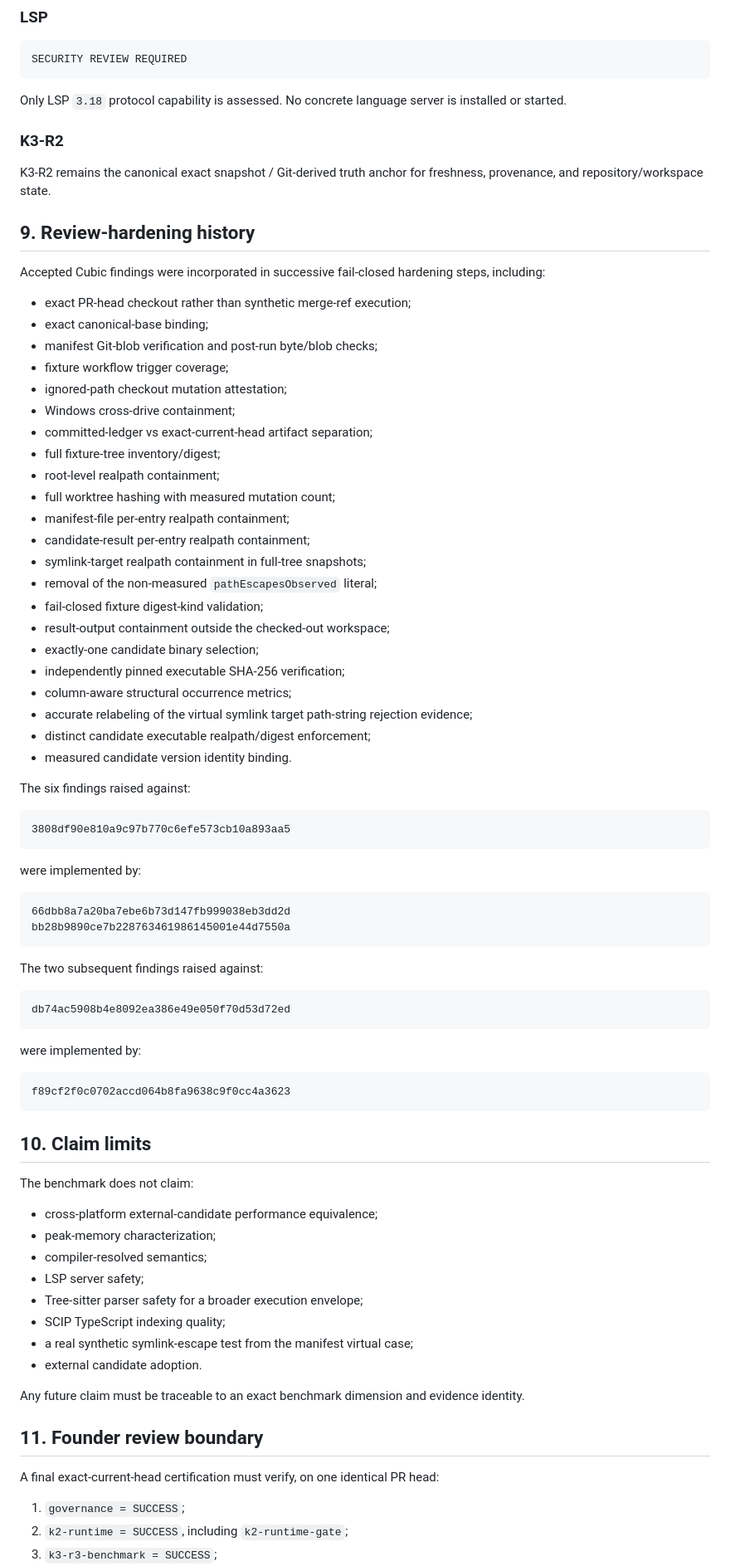
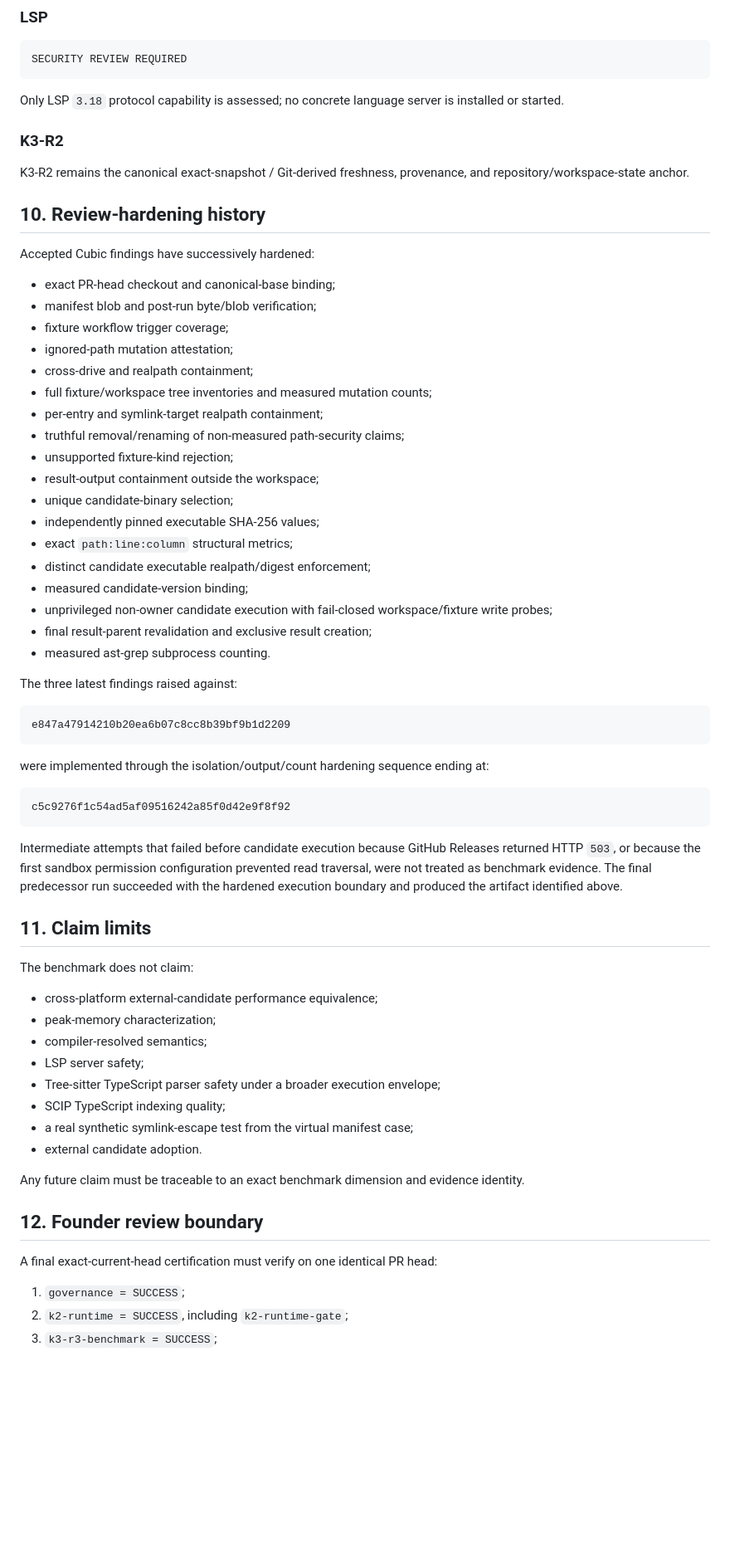
Before and after one commit to IamShehri/Kodac, a Markdown page: docs/planning/KODAC_K3_R3_EXTERNAL_ADAPTER_BENCHMARK_EVIDENCE_2026-08-12.md, the part around one of its changes. Shown at 83% size. GitHub-like rendering; blank space fills up the shorter version.

````diff
--- a/docs/planning/KODAC_K3_R3_EXTERNAL_ADAPTER_BENCHMARK_EVIDENCE_2026-08-12.md
+++ b/docs/planning/KODAC_K3_R3_EXTERNAL_ADAPTER_BENCHMARK_EVIDENCE_2026-08-12.md
@@ -236,65 +238,50 @@ The CLI archive, executable digest, distinct executable identity, and measured v
 SECURITY REVIEW REQUIRED
 ```
 
-Only LSP `3.18` protocol capability is assessed. No concrete language server is installed or started.
+Only LSP `3.18` protocol capability is assessed; no concrete language server is installed or started.
 
 ### K3-R2
 
-K3-R2 remains the canonical exact snapshot / Git-derived truth anchor for freshness, provenance, and repository/workspace state.
+K3-R2 remains the canonical exact-snapshot / Git-derived freshness, provenance, and repository/workspace-state anchor.
 
-## 9. Review-hardening history
+## 10. Review-hardening history
 
-Accepted Cubic findings were incorporated in successive fail-closed hardening steps, including:
+Accepted Cubic findings have successively hardened:
 
-- exact PR-head checkout rather than synthetic merge-ref execution;
-- exact canonical-base binding;
-- manifest Git-blob verification and post-run byte/blob checks;
+- exact PR-head checkout and canonical-base binding;
+- manifest blob and post-run byte/blob verification;
 - fixture workflow trigger coverage;
-- ignored-path checkout mutation attestation;
-- Windows cross-drive containment;
-- committed-ledger vs exact-current-head artifact separation;
-- full fixture-tree inventory/digest;
-- root-level realpath containment;
-- full worktree hashing with measured mutation count;
-- manifest-file per-entry realpath containment;
-- candidate-result per-entry realpath containment;
-- symlink-target realpath containment in full-tree snapshots;
-- removal of the non-measured `pathEscapesObserved` literal;
-- fail-closed fixture digest-kind validation;
-- result-output containment outside the checked-out workspace;
-- exactly-one candidate binary selection;
-- independently pinned executable SHA-256 verification;
-- column-aware structural occurrence metrics;
-- accurate relabeling of the virtual symlink target path-string rejection evidence;
+- ignored-path mutation attestation;
+- cross-drive and realpath containment;
+- full fixture/workspace tree inventories and measured mutation counts;
+- per-entry and symlink-target realpath containment;
+- truthful removal/renaming of non-measured path-security claims;
+- unsupported fixture-kind rejection;
+- result-output containment outside the workspace;
+- unique candidate-binary selection;
+- independently pinned executable SHA-256 values;
+- exact `path:line:column` structural metrics;
 - distinct candidate executable realpath/digest enforcement;
-- measured candidate version identity binding.
+- measured candidate-version binding;
+- unprivileged non-owner candidate execution with fail-closed workspace/fixture write probes;
+- final result-parent revalidation and exclusive result creation;
+- measured ast-grep subprocess counting.
 
-The six findings raised against:
+The three latest findings raised against:
 
 ```text
-3808df90e810a9c97b770c6efe573cb10a893aa5
+e847a47914210b20ea6b07c8cc8b39bf9b1d2209
 ```
 
-were implemented by:
+were implemented through the isolation/output/count hardening sequence ending at:
 
 ```text
-66dbb8a7a20ba7ebe6b73d147fb999038eb3dd2d
-bb28b9890ce7b228763461986145001e44d7550a
+c5c9276f1c54ad5af09516242a85f0d42e9f8f92
 ```
 
-The two subsequent findings raised against:
+Intermediate attempts that failed before candidate execution because GitHub Releases returned HTTP `503`, or because the first sandbox permission configuration prevented read traversal, were not treated as benchmark evidence. The final predecessor run succeeded with the hardened execution boundary and produced the artifact identified above.
 
-```text
-db74ac5908b4e8092ea386e49e050f70d53d72ed
-```
-
-were implemented by:
-
-```text
-f89cf2f0c0702accd064b8fa9638c9f0cc4a3623
-```
-
-## 10. Claim limits
+## 11. Claim limits
 
 The benchmark does not claim:
 
@@ -302,16 +289,16 @@ The benchmark does not claim:
 - peak-memory characterization;
 - compiler-resolved semantics;
 - LSP server safety;
-- Tree-sitter parser safety for a broader execution envelope;
+- Tree-sitter TypeScript parser safety under a broader execution envelope;
 - SCIP TypeScript indexing quality;
-- a real synthetic symlink-escape test from the manifest virtual case;
+- a real synthetic symlink-escape test from the virtual manifest case;
 - external candidate adoption.
 
 Any future claim must be traceable to an exact benchmark dimension and evidence identity.
 
-## 11. Founder review boundary
+## 12. Founder review boundary
 
-A final exact-current-head certification must verify, on one identical PR head:
+A final exact-current-head certification must verify on one identical PR head:
 
 1. `governance = SUCCESS`;
 2. `k2-runtime = SUCCESS`, including `k2-runtime-gate`;
````
Also changed, not shown: other parts of docs/planning/KODAC_K3_R3_EXTERNAL_ADAPTER_BENCHMARK_EVIDENCE_2026-08-12.md (+111 -109 lines).
